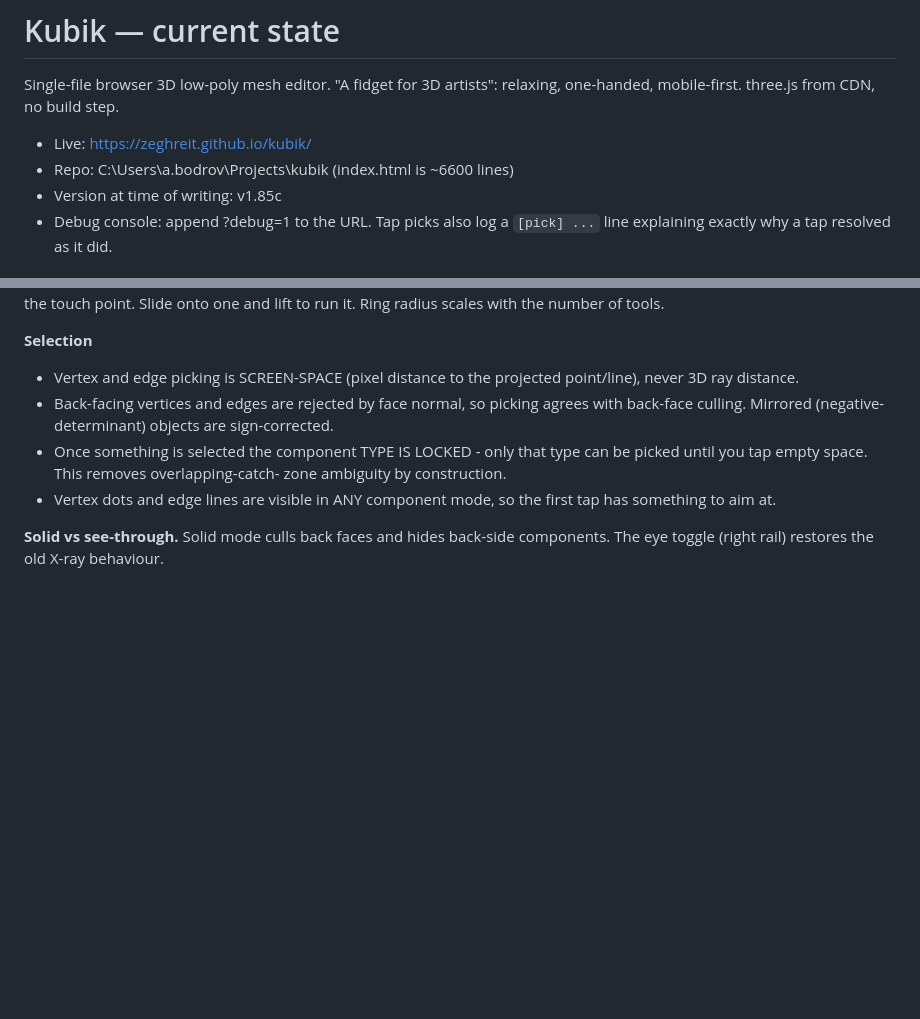
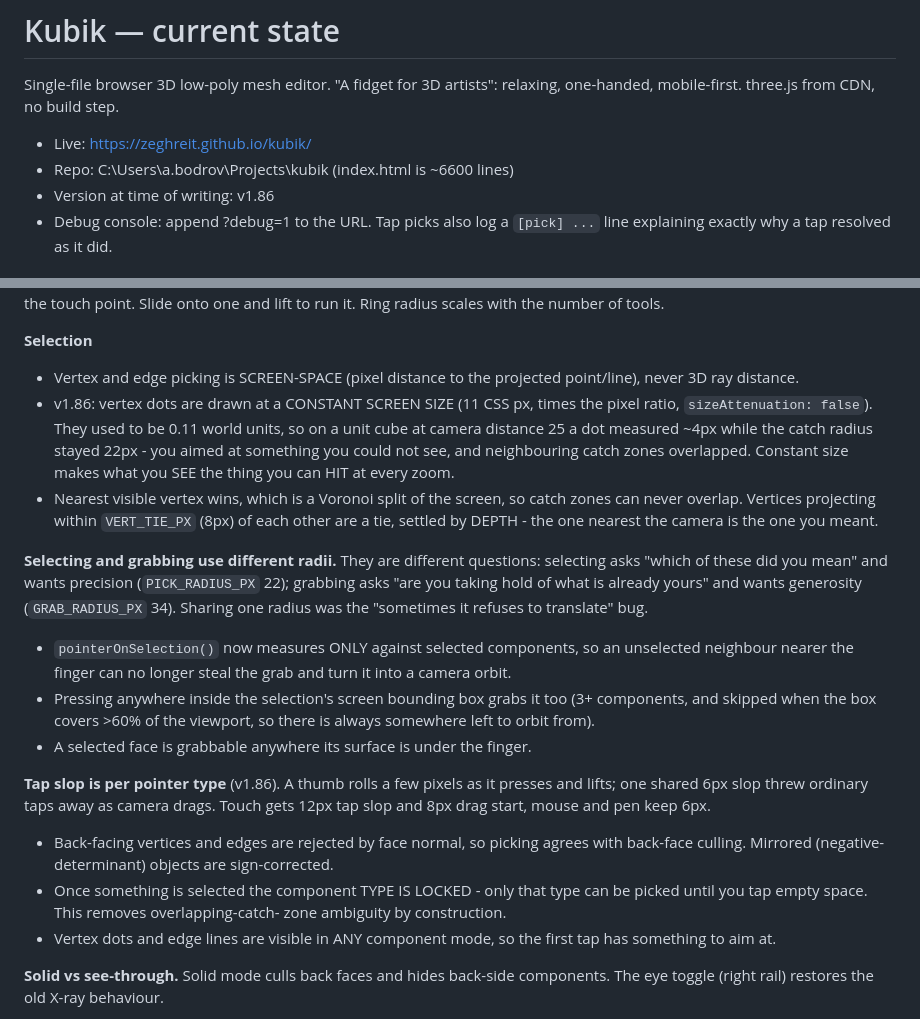
Before and after one commit to Zeghreit/kubik, a Markdown page: CURRENT_STATE.md, 2 parts joined by grey strips. Rendered like a GitHub page; blank space fills up the shorter version.

Commit message:
Update CURRENT_STATE.md for v1.86

```diff
--- a/CURRENT_STATE.md
+++ b/CURRENT_STATE.md
@@ -5,7 +5,7 @@ relaxing, one-handed, mobile-first. three.js from CDN, no build step.
 
 - Live: https://zeghreit.github.io/kubik/
 - Repo: C:\Users\a.bodrov\Projects\kubik  (index.html is ~6600 lines)
-- Version at time of writing: v1.85c
+- Version at time of writing: v1.86
 - Debug console: append ?debug=1 to the URL. Tap picks also log a
   `[pick] ...` line explaining exactly why a tap resolved as it did.
 
@@ -35,6 +35,33 @@ onto one and lift to run it. Ring radius scales with the number of tools.
 **Selection**
 - Vertex and edge picking is SCREEN-SPACE (pixel distance to the projected
   point/line), never 3D ray distance.
+- v1.86: vertex dots are drawn at a CONSTANT SCREEN SIZE (11 CSS px, times
+  the pixel ratio, `sizeAttenuation: false`). They used to be 0.11 world
+  units, so on a unit cube at camera distance 25 a dot measured ~4px while
+  the catch radius stayed 22px - you aimed at something you could not see,
+  and neighbouring catch zones overlapped. Constant size makes what you SEE
+  the thing you can HIT at every zoom.
+- Nearest visible vertex wins, which is a Voronoi split of the screen, so
+  catch zones can never overlap. Vertices projecting within `VERT_TIE_PX`
+  (8px) of each other are a tie, settled by DEPTH - the one nearest the
+  camera is the one you meant.
+
+**Selecting and grabbing use different radii.** They are different
+questions: selecting asks "which of these did you mean" and wants
+precision (`PICK_RADIUS_PX` 22); grabbing asks "are you taking hold of what
+is already yours" and wants generosity (`GRAB_RADIUS_PX` 34). Sharing one
+radius was the "sometimes it refuses to translate" bug.
+- `pointerOnSelection()` now measures ONLY against selected components, so
+  an unselected neighbour nearer the finger can no longer steal the grab
+  and turn it into a camera orbit.
+- Pressing anywhere inside the selection's screen bounding box grabs it too
+  (3+ components, and skipped when the box covers >60% of the viewport, so
+  there is always somewhere left to orbit from).
+- A selected face is grabbable anywhere its surface is under the finger.
+
+**Tap slop is per pointer type** (v1.86). A thumb rolls a few pixels as it
+presses and lifts; one shared 6px slop threw ordinary taps away as camera
+drags. Touch gets 12px tap slop and 8px drag start, mouse and pen keep 6px.
 - Back-facing vertices and edges are rejected by face normal, so picking
   agrees with back-face culling. Mirrored (negative-determinant) objects are
   sign-corrected.
```
